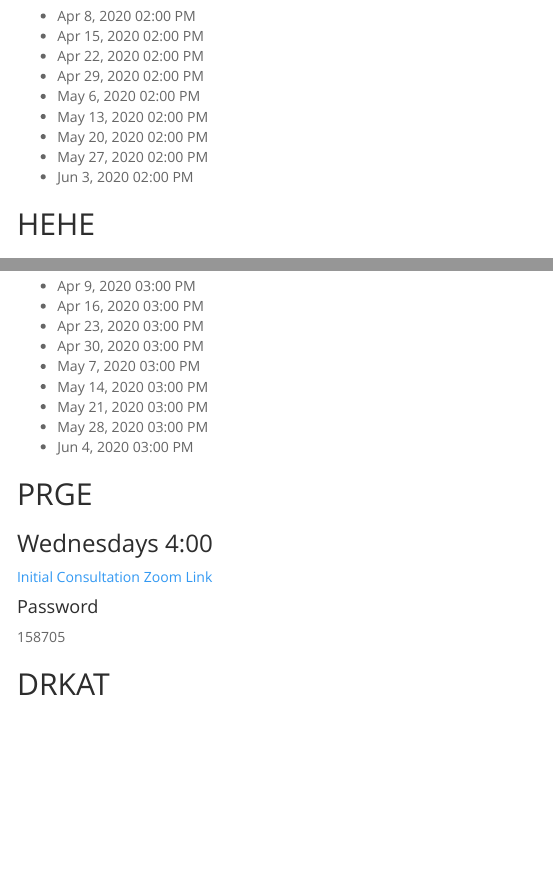
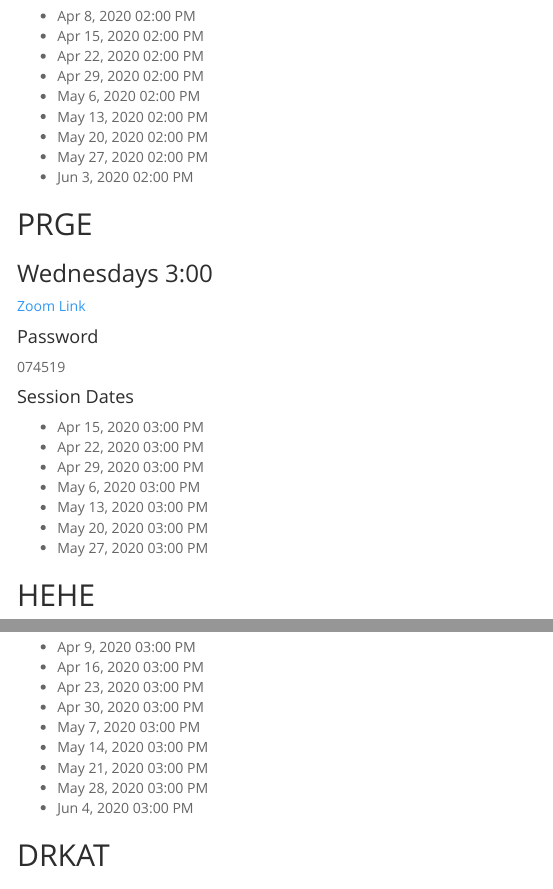
Before and after one commit to Jim-Wright90/2020_zoom_sessions, an R Markdown document (index.Rmd): the page in a window 1100 px wide, from 280 px down, and a second part further down, joined at a grey line. The pictures show the output file index.html that the author committed with the source, opened offline; menus at the side of the page are left out.

Commit message:
PRGE sessions added

```diff
--- a/index.Rmd
+++ b/index.Rmd
@@ -27,6 +27,24 @@ output:
 
 
 
+## PRGE
+### Wednesdays 3:00
+[Zoom Link](https://zoom.us/j/129589622?pwd=SlY3RWRzQlVVQk1KbHpneDlneS8yUT09)
+
+#### Password
+074519
+
+#### Session Dates
+* Apr 15, 2020 03:00 PM
+* Apr 22, 2020 03:00 PM
+* Apr 29, 2020 03:00 PM
+* May 6, 2020 03:00 PM
+* May 13, 2020 03:00 PM
+* May 20, 2020 03:00 PM
+* May 27, 2020 03:00 PM
+
+
+
 ## HEHE
 ### Thursdays 3:00
 [Zoom Link](https://zoom.us/j/109660826?pwd=Z0JSNjVCTkNZU3doenNUK3NCQ1RCUT09)
@@ -47,13 +65,6 @@ output:
 
 
 
-## PRGE
-### Wednesdays 4:00
-[Initial Consultation Zoom Link](https://zoom.us/j/515564429?pwd=akFQMzFSWHZxS2VOajZBbWZhVWRlUT09)
-
-#### Password
-158705
-
 ## DRKAT
 ### Thursdays 1:00
 [Initial Consultation Zoom Link](https://zoom.us/j/126729794?pwd=ZHRpcUo4dm0raS8vdkZkWXltWjVZQT09)
```
Also changed, not shown: index.html.
